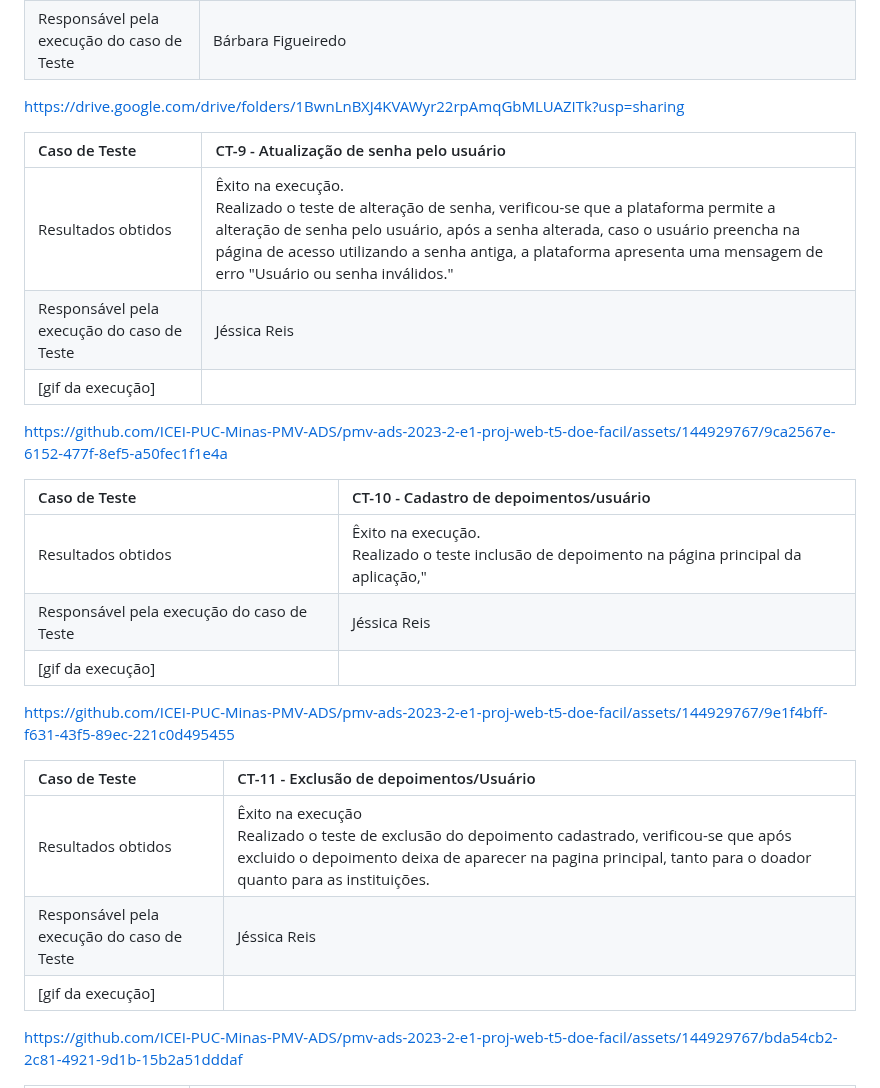
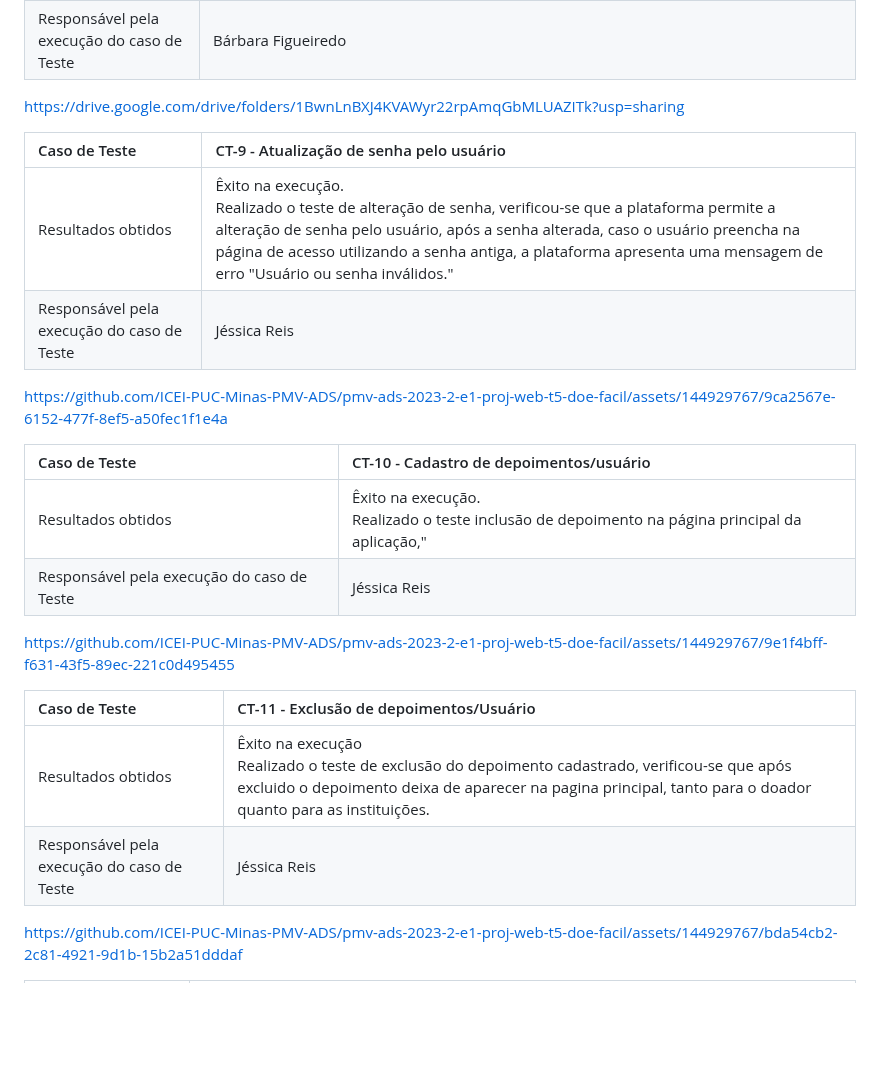
Before and after one commit to ICEI-PUC-Minas-PMV-ADS/pmv-ads-2023-2-e1-proj-web-t5-doe-facil, a Markdown page: documentos/08-Registro de Testes de Software.md, the part around the change. GitHub-like rendering; blank space fills up the shorter version.

```diff
--- a/documentos/08-Registro de Testes de Software.md
+++ b/documentos/08-Registro de Testes de Software.md
@@ -18,38 +18,27 @@ Relatório com as evidências dos testes de software realizados na aplicação p
 |:---|:---|
 | Resultados obtidos | Êxito na execução. <br> Realizado o teste para verificar se as informações da "Dobra" (primeira chamada da página inicial, a descrição e o botão) correspondem às informações cadastradas no painel administrativo e de acordo com o teste executado, todas as funcionalidades foram testadas e realizadas com êxito.  |
 | Responsável pela execução do caso de Teste | Bárbara Figueiredo |
+
 https://drive.google.com/drive/folders/1BwnLnBXJ4KVAWyr22rpAmqGbMLUAZITk?usp=sharing
 
 |Caso de Teste    | CT-9 - Atualização de senha pelo usuário |
 |:---|:---|
 | Resultados obtidos |Êxito na execução. <br> Realizado o teste de alteração de senha, verificou-se que a plataforma permite a alteração de senha pelo usuário, após a senha alterada, caso o usuário preencha na página de acesso utilizando a senha antiga, a plataforma apresenta uma mensagem de erro "Usuário ou senha inválidos."|
 | Responsável pela execução do caso de Teste | Jéssica Reis |
-|[gif da execução]|
 
 https://github.com/ICEI-PUC-Minas-PMV-ADS/pmv-ads-2023-2-e1-proj-web-t5-doe-facil/assets/144929767/9ca2567e-6152-477f-8ef5-a50fec1f1e4a
-
-
-
-
-
-
-
 
 |Caso de Teste    |  CT-10 - Cadastro de depoimentos/usuário  |
 |:---|:---|
 | Resultados obtidos |Êxito na execução. <br> Realizado o teste inclusão de depoimento na página principal da aplicação,"|
 | Responsável pela execução do caso de Teste | Jéssica Reis |
-|[gif da execução]|
 
 https://github.com/ICEI-PUC-Minas-PMV-ADS/pmv-ads-2023-2-e1-proj-web-t5-doe-facil/assets/144929767/9e1f4bff-f631-43f5-89ec-221c0d495455
-
-
 
 |Caso de Teste    |  CT-11 - Exclusão de depoimentos/Usuário   |
 |:---|:---|
 | Resultados obtidos |Êxito na execução <br> Realizado o teste de exclusão do depoimento cadastrado, verificou-se que após excluido o depoimento deixa de aparecer na pagina principal, tanto para o doador quanto para as instituições.|
 | Responsável pela execução do caso de Teste | Jéssica Reis |
-|[gif da execução]|
 
 https://github.com/ICEI-PUC-Minas-PMV-ADS/pmv-ads-2023-2-e1-proj-web-t5-doe-facil/assets/144929767/bda54cb2-2c81-4921-9d1b-15b2a51dddaf
 
```
